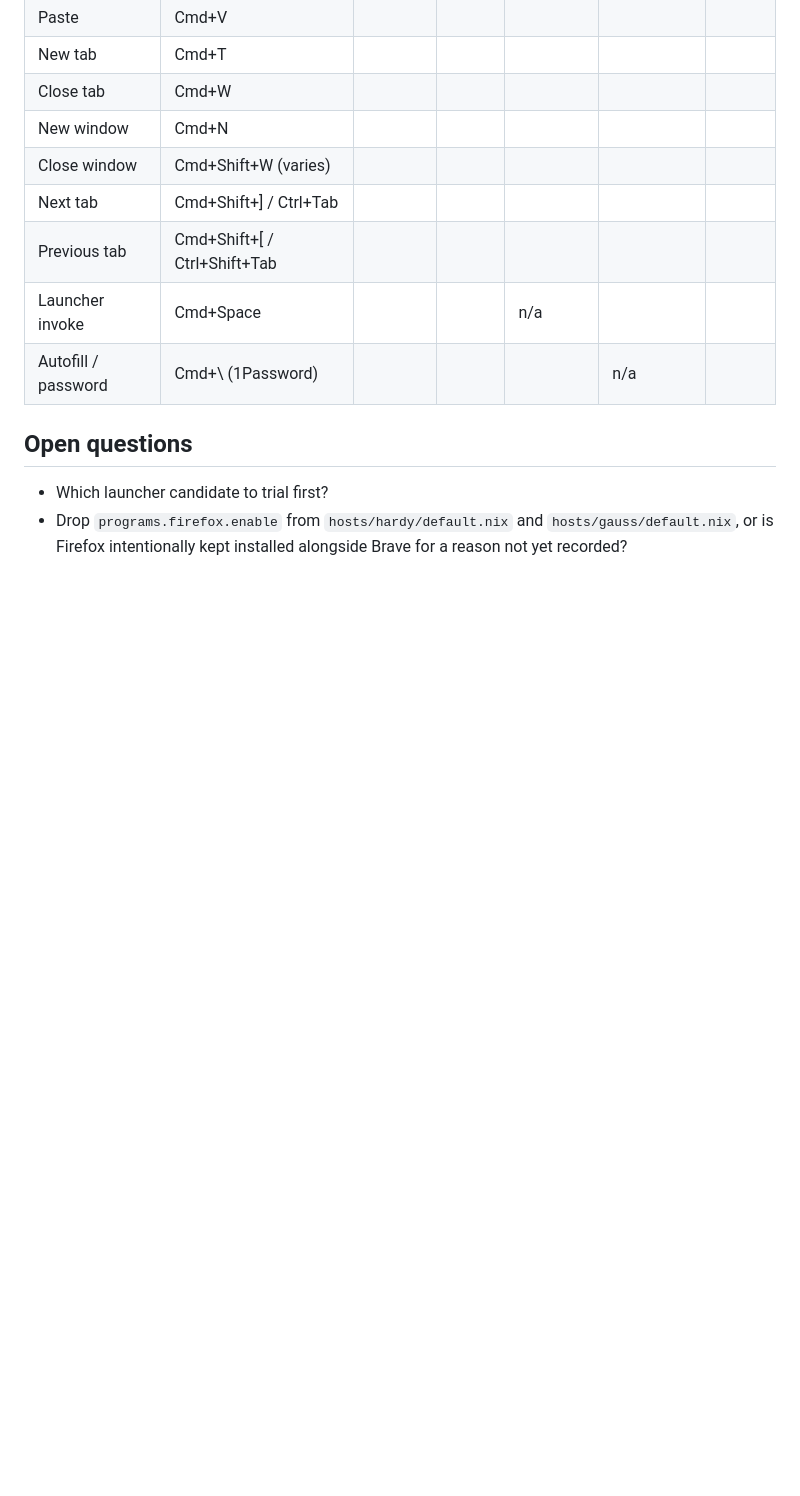
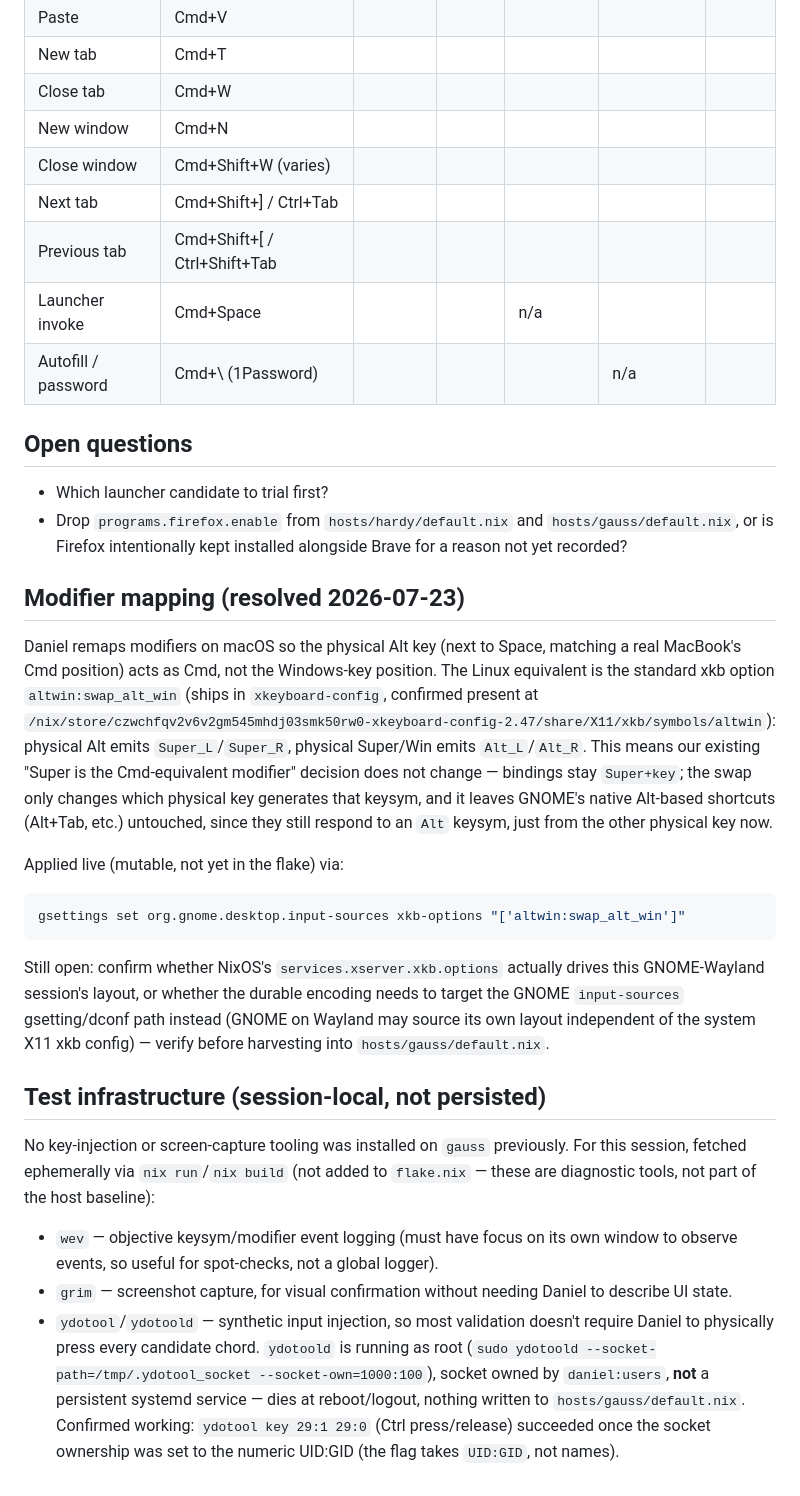
Before and after one commit to daneroo/nix-garden, a Markdown page: thoughts/tickets/keybinding-model.md, the part around the change. Rendered like a GitHub page; blank space fills up the shorter version.

Commit message:
Record modifier-swap decision and session test infra in keybinding-model ticket
altwin:swap_alt_win resolves Daniel's macOS Alt/Cmd swap habit without
changing the earlier Super-as-Cmd binding decision. Also logs the
session-local, non-persisted test tooling (wev, grim, ydotool/ydotoold)
set up to reduce manual keypress babysitting during experimentation.

Co-Authored-By: Claude Sonnet 5 <noreply@anthropic.com>

````diff
--- a/thoughts/tickets/keybinding-model.md
+++ b/thoughts/tickets/keybinding-model.md
@@ -106,3 +106,49 @@ it was kept.
 - Drop `programs.firefox.enable` from `hosts/hardy/default.nix` and
   `hosts/gauss/default.nix`, or is Firefox intentionally kept installed
   alongside Brave for a reason not yet recorded?
+
+## Modifier mapping (resolved 2026-07-23)
+
+Daniel remaps modifiers on macOS so the physical Alt key (next to Space,
+matching a real MacBook's Cmd position) acts as Cmd, not the Windows-key
+position. The Linux equivalent is the standard xkb option
+`altwin:swap_alt_win` (ships in `xkeyboard-config`, confirmed present at
+`/nix/store/czwchfqv2v6v2gm545mhdj03smk50rw0-xkeyboard-config-2.47/share/X11/xkb/symbols/altwin`):
+physical Alt emits `Super_L`/`Super_R`, physical Super/Win emits `Alt_L`/`Alt_R`.
+This means our existing "Super is the Cmd-equivalent modifier" decision does
+not change — bindings stay `Super+key`; the swap only changes which physical
+key generates that keysym, and it leaves GNOME's native Alt-based shortcuts
+(Alt+Tab, etc.) untouched, since they still respond to an `Alt` keysym, just
+from the other physical key now.
+
+Applied live (mutable, not yet in the flake) via:
+
+```sh
+gsettings set org.gnome.desktop.input-sources xkb-options "['altwin:swap_alt_win']"
+```
+
+Still open: confirm whether NixOS's `services.xserver.xkb.options` actually
+drives this GNOME-Wayland session's layout, or whether the durable encoding
+needs to target the GNOME `input-sources` gsetting/dconf path instead (GNOME
+on Wayland may source its own layout independent of the system X11 xkb
+config) — verify before harvesting into `hosts/gauss/default.nix`.
+
+## Test infrastructure (session-local, not persisted)
+
+No key-injection or screen-capture tooling was installed on `gauss`
+previously. For this session, fetched ephemerally via `nix run`/`nix build`
+(not added to `flake.nix` — these are diagnostic tools, not part of the host
+baseline):
+
+- `wev` — objective keysym/modifier event logging (must have focus on its own
+  window to observe events, so useful for spot-checks, not a global logger).
+- `grim` — screenshot capture, for visual confirmation without needing Daniel
+  to describe UI state.
+- `ydotool`/`ydotoold` — synthetic input injection, so most validation doesn't
+  require Daniel to physically press every candidate chord. `ydotoold` is
+  running as root (`sudo ydotoold --socket-path=/tmp/.ydotool_socket
+  --socket-own=1000:100`), socket owned by `daniel:users`, **not** a
+  persistent systemd service — dies at reboot/logout, nothing written to
+  `hosts/gauss/default.nix`. Confirmed working: `ydotool key 29:1 29:0`
+  (Ctrl press/release) succeeded once the socket ownership was set to the
+  numeric UID:GID (the flag takes `UID:GID`, not names).
````
